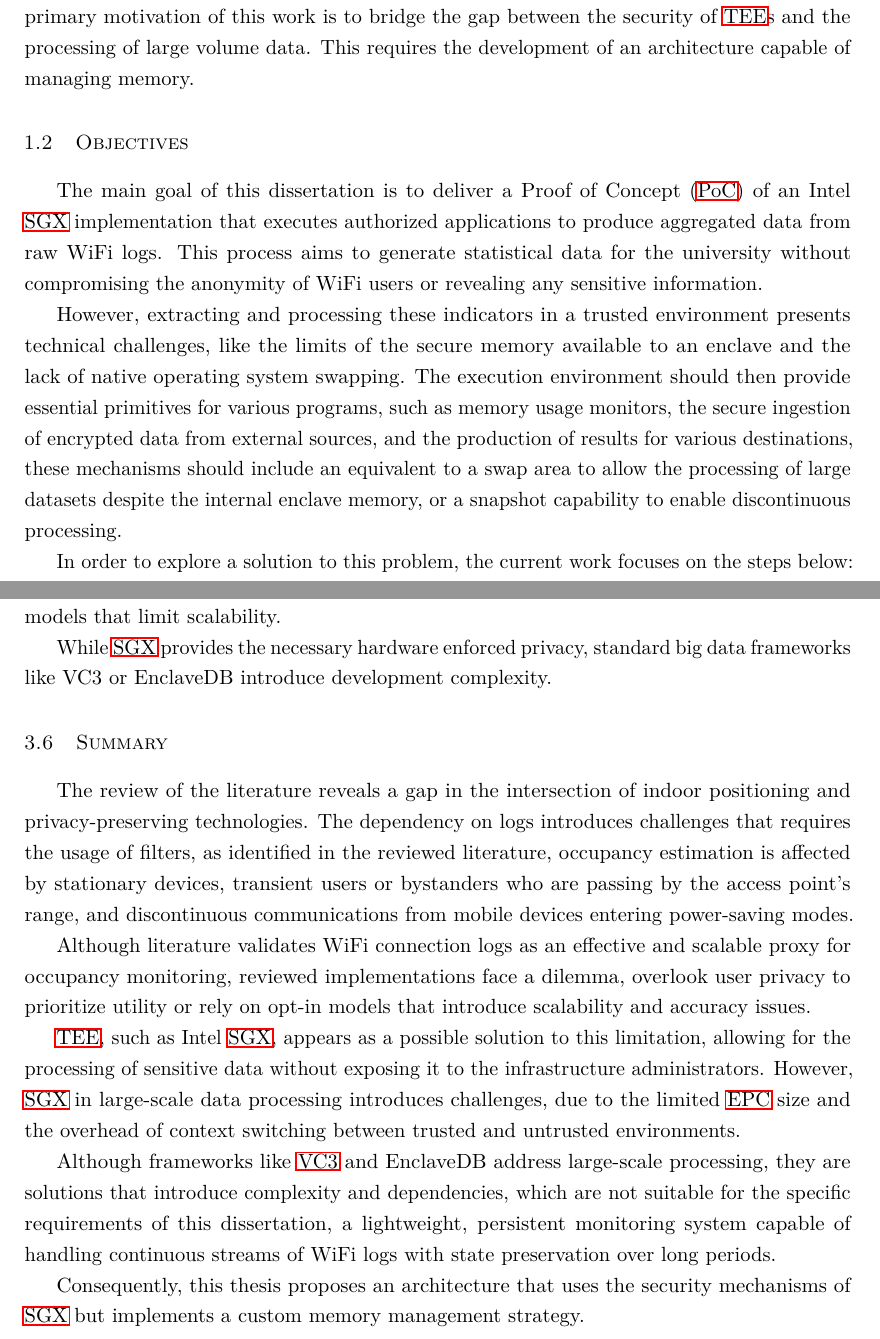
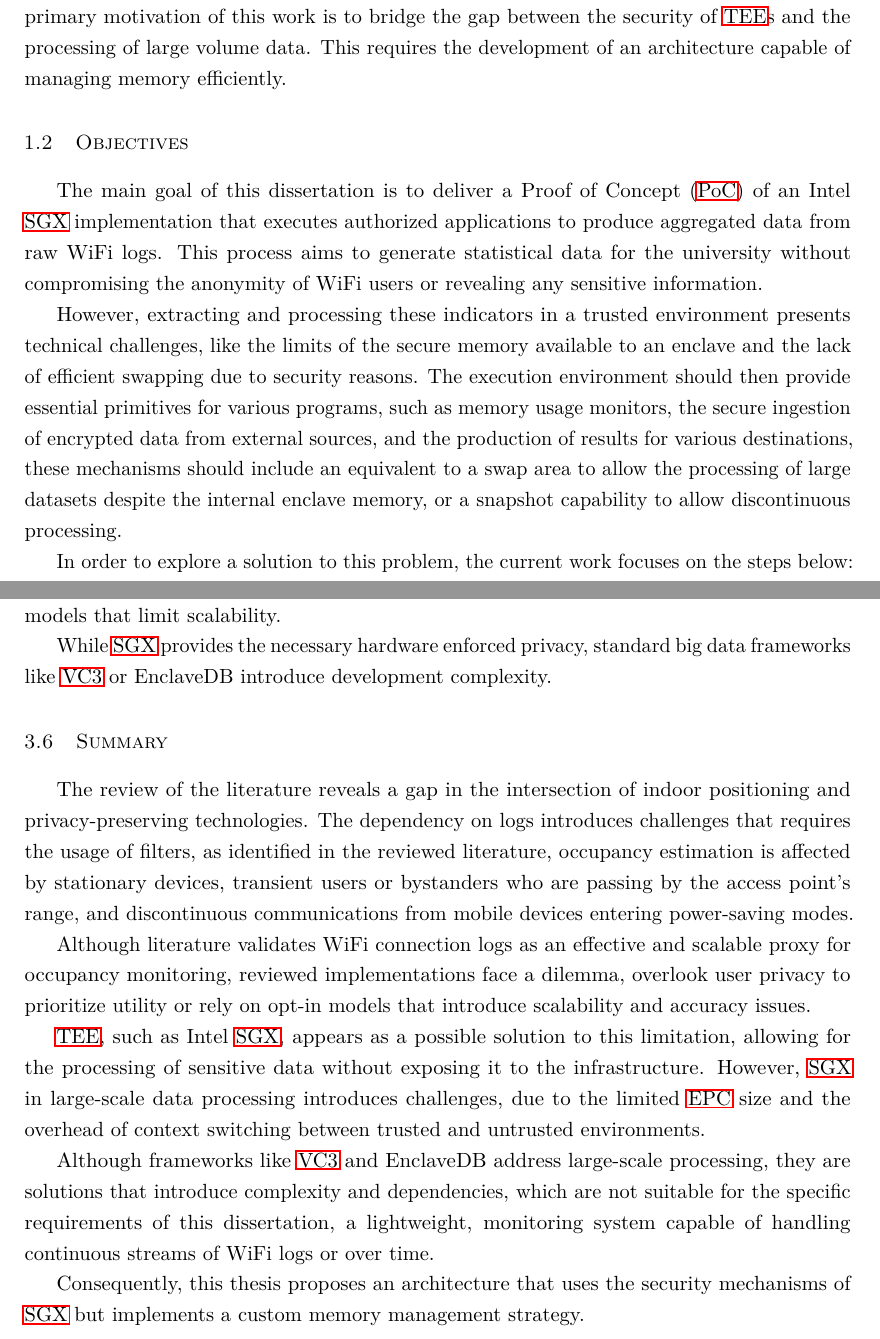
Before and after one commit to b0ga2/teseSGX, a LaTeX thesis (ua-thesis-template-master/matter.tex, which reads ua-thesis-template-master/chapters/introduction.tex, ua-thesis-template-master/chapters/related-work.tex): two parts of pages 8 and 37 of 38, joined at a grey line, cut so that both start at the same text. Compiled offline with pdfLaTeX.

Commit message:
More touches, I might actually have a mental problem

```diff
--- a/ua-thesis-template-master/chapters/introduction.tex
+++ b/ua-thesis-template-master/chapters/introduction.tex
@@ -32,7 +32,7 @@
 Standard \ac{sgx} implementations lack efficient native swapping for large datasets, meaning that an application would
 quickly run out of available memory in the enclave.
 Therefore, the primary motivation of this work is to bridge the gap between the security of \ac{tee}s and the processing of large volume data.
-This requires the development of an architecture capable of managing memory.
+This requires the development of an architecture capable of managing memory efficiently.
 
 \section{Objectives}
 
@@ -40,11 +40,10 @@
 raw WiFi logs. This process aims to generate statistical data for the university without compromising the anonymity of WiFi users or revealing any sensitive information.
 
 However, extracting and processing these indicators in a trusted environment presents technical challenges, like the limits of the secure memory
-available to an enclave and the lack of native operating system swapping.
+available to an enclave and the lack of efficient swapping due to security reasons.
 The execution environment should then provide essential primitives for various programs, such as memory usage monitors, the secure ingestion
 of encrypted data from external sources, and the production of results for various destinations, these mechanisms should include an equivalent
-to a swap area to allow the processing of large datasets despite the internal enclave memory,
-or  a snapshot capability to enable discontinuous processing.
+to a swap area to allow the processing of large datasets despite the internal enclave memory, or a snapshot capability to allow discontinuous processing.
 
 In order to explore a solution to this problem, the current work focuses on the steps below:
 \begin{enumerate}
--- a/ua-thesis-template-master/chapters/related-work.tex
+++ b/ua-thesis-template-master/chapters/related-work.tex
@@ -411,7 +412,8 @@
 The literature confirms that while WiFi connection counts are a viable proxy for occupancy detection, current implementations either lack rigorous privacy protections or
 rely on opt-in models that limit scalability.
 
-While \ac{sgx} provides the necessary hardware enforced privacy, standard big data frameworks like VC3 or EnclaveDB introduce development complexity.
+While \ac{sgx} provides the necessary hardware enforced privacy, standard big data frameworks like \ac{vc3} or EnclaveDB
+introduce development complexity.
 
 \section{Summary}
 The review of the literature reveals a gap in the intersection of indoor positioning and privacy-preserving technologies.
@@ -424,13 +426,13 @@
 that introduce scalability and accuracy issues.
 
 \ac{tee}, such as Intel \ac{sgx}, appears as a possible solution to this limitation, allowing for the processing of sensitive data
-without exposing it to the infrastructure administrators.
+without exposing it to the infrastructure.
 However, \ac{sgx} in large-scale data processing introduces challenges, due to the limited \ac{epc} size and the overhead of
 context switching between trusted and untrusted environments.
 
 Although frameworks like \ac{vc3} and EnclaveDB address large-scale processing, they are solutions that
 introduce complexity and dependencies, which are not suitable for the specific requirements of this dissertation,
-a lightweight, persistent monitoring system capable of handling continuous streams of WiFi
-logs with state preservation over long periods.
+a lightweight, monitoring system capable of handling continuous streams of WiFi
+logs or over time.
 
 Consequently, this thesis proposes an architecture that uses the security mechanisms of \ac{sgx} but implements a custom memory management strategy.
```
Also changed, not shown: ua-thesis-template-master/chapters/context.tex (+3 -3 lines), ua-thesis-template-master/chapters/introduction.tex (6 more changed lines), ua-thesis-template-master/chapters/related-work.tex (3 more changed lines).
